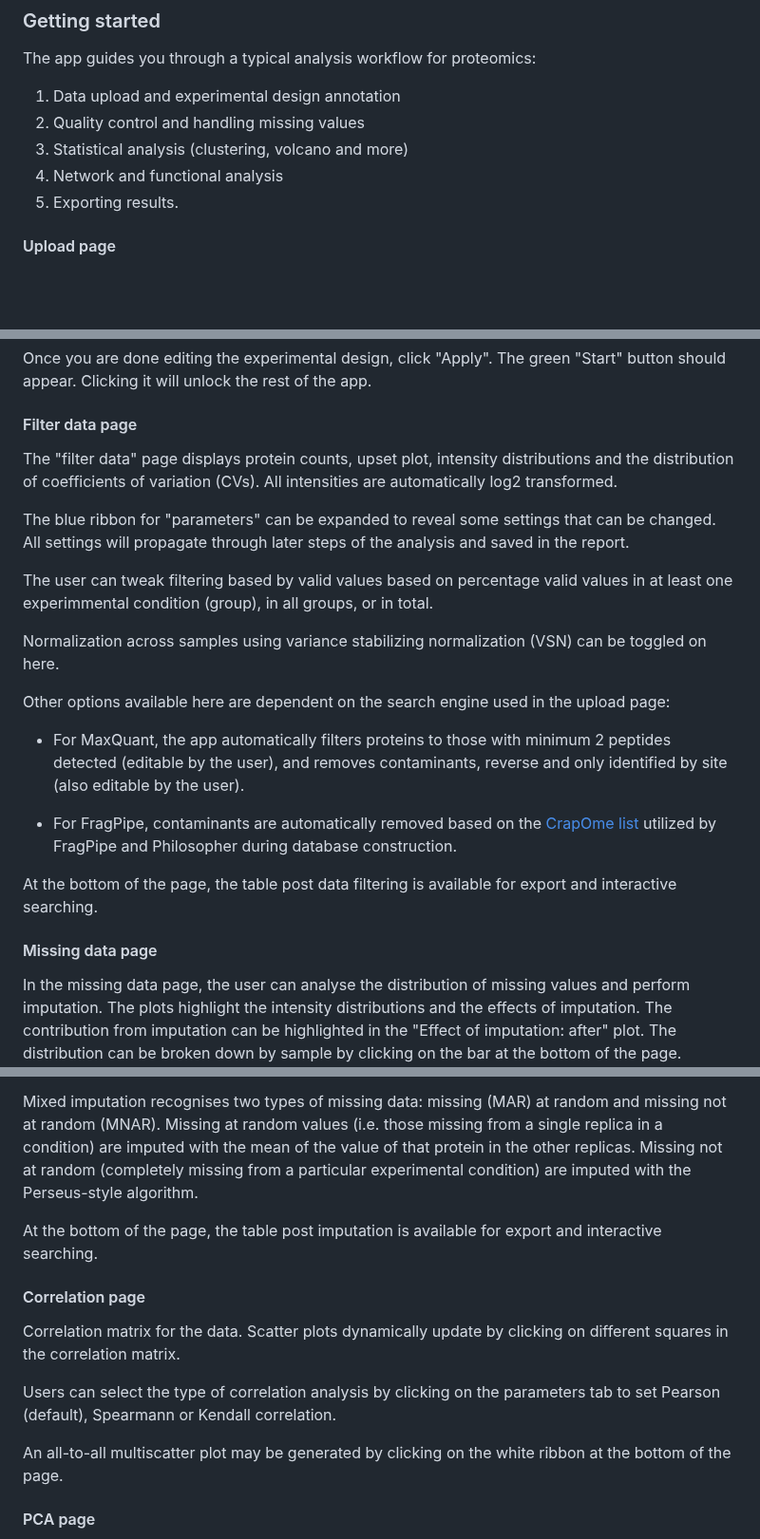
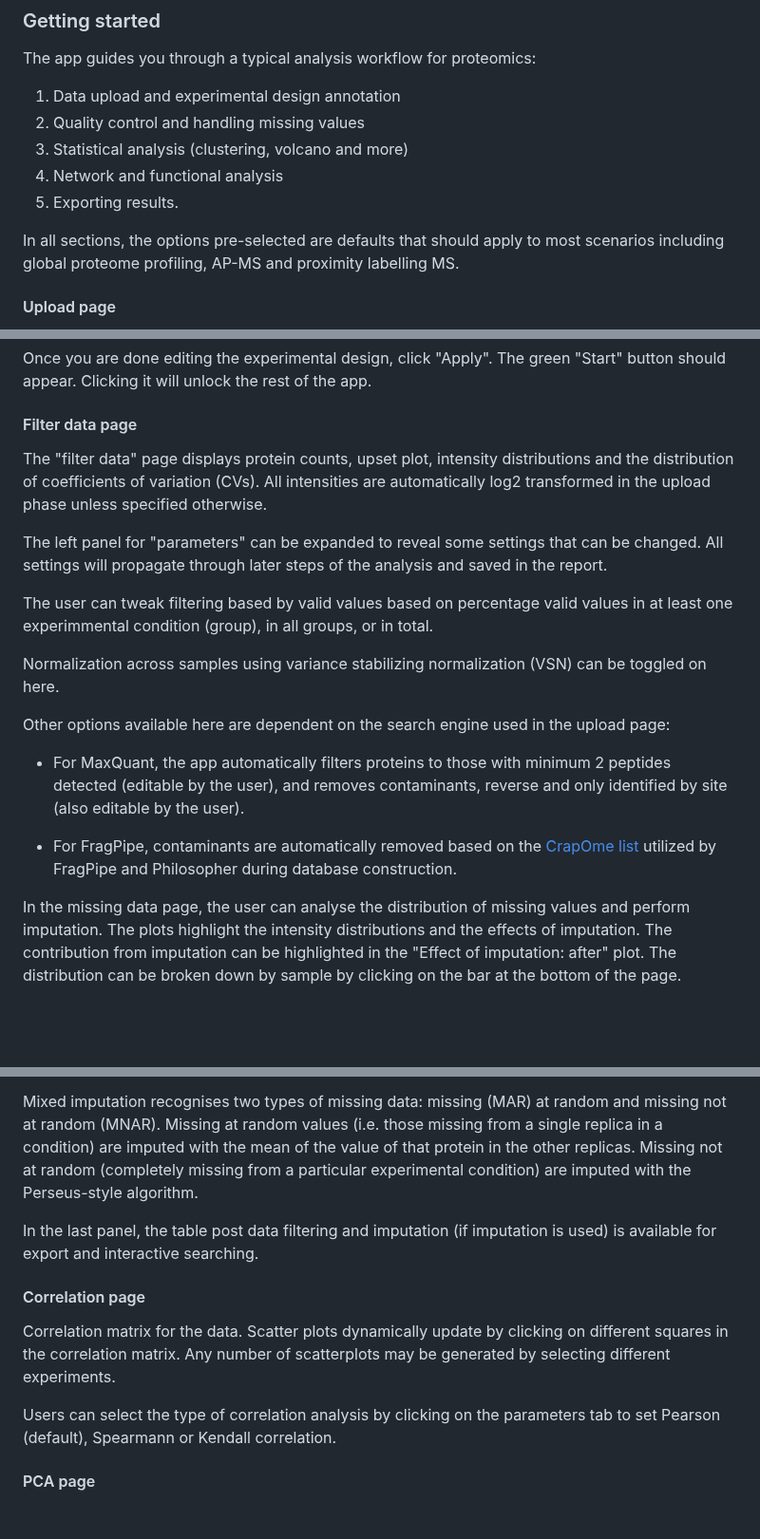
Before and after one commit to ieoresearch/QProMS, a Markdown page: Readme.md, 3 parts joined by grey strips. Shown at 95% size. GitHub-like rendering; blank space fills up the shorter version.

Commit message:
adapt to new look

```diff
--- a/Readme.md
+++ b/Readme.md
@@ -28,6 +28,8 @@ The app guides you through a typical analysis workflow for proteomics:
 3. Statistical analysis (clustering, volcano and more)
 4. Network and functional analysis
 5. Exporting results.
+
+In all sections, the options pre-selected are defaults that should apply to most scenarios including global proteome profiling, AP-MS and proximity labelling MS.
 
 #### Upload page
 
@@ -62,9 +64,9 @@ Once you are done editing the experimental design, click "Apply". The green "Sta
 
 #### Filter data page
 
-The "filter data" page displays protein counts, upset plot, intensity distributions and the distribution of coefficients of variation (CVs). All intensities are automatically log2 transformed.
+The "filter data" page displays protein counts, upset plot, intensity distributions and the distribution of coefficients of variation (CVs). All intensities are automatically log2 transformed in the upload phase unless specified otherwise.
 
-The blue ribbon for "parameters" can be expanded to reveal some settings that can be changed. All settings will propagate through later steps of the analysis and saved in the report.
+The left panel for "parameters" can be expanded to reveal some settings that can be changed. All settings will propagate through later steps of the analysis and saved in the report.
 
 The user can tweak filtering based by valid values based on percentage valid values in at least one experimmental condition (group), in all groups, or in total.
 
@@ -76,9 +78,7 @@ Other options available here are dependent on the search engine used in the uplo
 
 - For FragPipe, contaminants are automatically removed based on the [CrapOme list](https://reprint-apms.org/?q=about) utilized by FragPipe and Philosopher during database construction.
 
-At the bottom of the page, the table post data filtering is available for export and interactive searching.
 
-#### Missing data page
 
 In the missing data page, the user can analyse the distribution of missing values and perform imputation. The plots highlight the intensity distributions and the effects of imputation. The contribution from imputation can be highlighted in the "Effect of imputation: after" plot. The distribution can be broken down by sample by clicking on the bar at the bottom of the page.
 
@@ -88,15 +88,16 @@ The mean of the imputed distribution can be positioned relative to the mean expe
 
 Mixed imputation recognises two types of missing data: missing (MAR) at random and missing not at random (MNAR). Missing at random values (i.e. those missing from a single replica in a condition) are imputed with the mean of the value of that protein in the other replicas. Missing not at random (completely missing from a particular experimental condition) are imputed with the Perseus-style algorithm.
 
-At the bottom of the page, the table post imputation is available for export and interactive searching.
+In the last panel, the table post data filtering and imputation (if imputation is used) is available for export and interactive searching.
+
 
 #### Correlation page
 
-Correlation matrix for the data. Scatter plots dynamically update by clicking on different squares in the correlation matrix.
+Correlation matrix for the data. Scatter plots dynamically update by clicking on different squares in the correlation matrix. Any number of scatterplots may be generated by selecting different experiments.
 
 Users can select the type of correlation analysis by clicking on the parameters tab to set Pearson (default), Spearmann or Kendall correlation.
 
-An all-to-all multiscatter plot may be generated by clicking on the white ribbon at the bottom of the page.
+
 
 #### PCA page
 
```
Also changed, not shown: other parts of Readme.md (+0 -1 lines).
